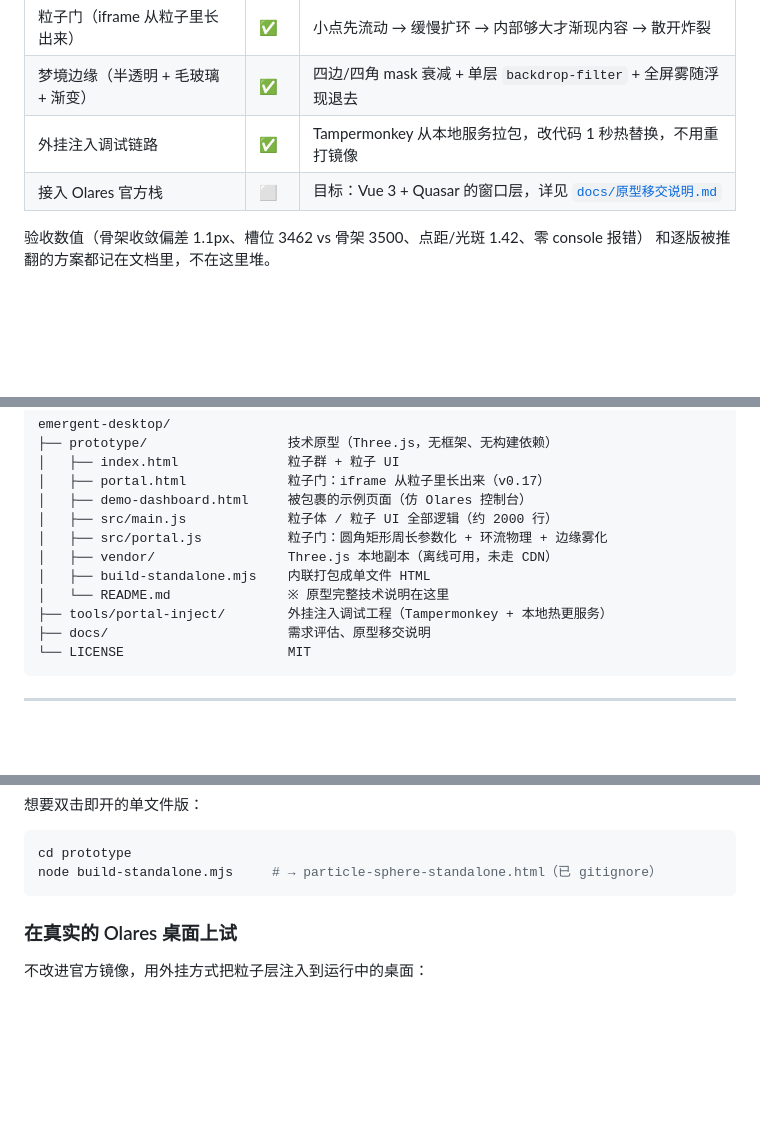
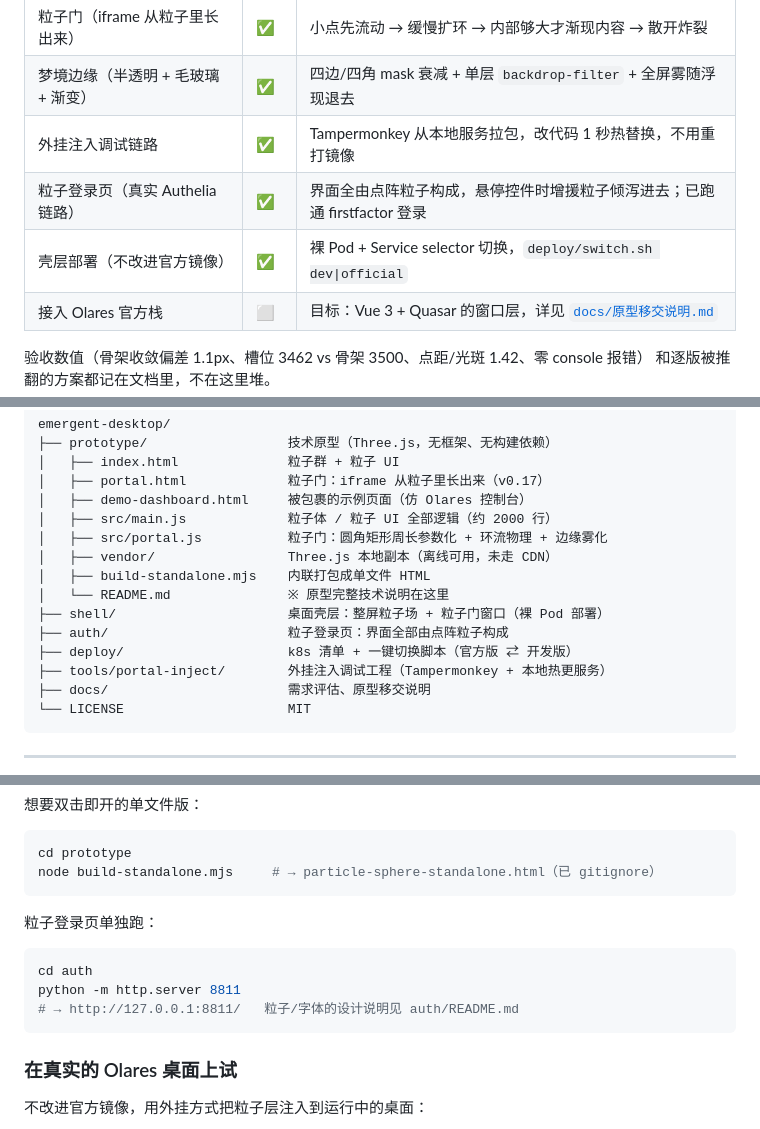
Before and after one commit to BBBigDan/emergent-desktop, a Markdown page: README.md, 3 parts joined by grey strips. Rendered like a GitHub page; blank space fills up the shorter version.

````diff
--- a/README.md
+++ b/README.md
@@ -51,6 +51,8 @@
 | 粒子门（iframe 从粒子里长出来） | ✅ | 小点先流动 → 缓慢扩环 → 内部够大才渐现内容 → 散开炸裂 |
 | 梦境边缘（半透明 + 毛玻璃 + 渐变） | ✅ | 四边/四角 mask 衰减 + 单层 `backdrop-filter` + 全屏雾随浮现退去 |
 | 外挂注入调试链路 | ✅ | Tampermonkey 从本地服务拉包，改代码 1 秒热替换，不用重打镜像 |
+| 粒子登录页（真实 Authelia 链路） | ✅ | 界面全由点阵粒子构成，悬停控件时增援粒子倾泻进去；已跑通 firstfactor 登录 |
+| 壳层部署（不改进官方镜像） | ✅ | 裸 Pod + Service selector 切换，`deploy/switch.sh dev\|official` |
 | 接入 Olares 官方栈 | ⬜ | 目标：Vue 3 + Quasar 的窗口层，详见 [`docs/原型移交说明.md`](docs/原型移交说明.md) |
 
 验收数值（骨架收敛偏差 1.1px、槽位 3462 vs 骨架 3500、点距/光斑 1.42、零 console 报错）
@@ -71,6 +73,9 @@ emergent-desktop/
 │   ├── vendor/                 Three.js 本地副本（离线可用，未走 CDN）
 │   ├── build-standalone.mjs    内联打包成单文件 HTML
 │   └── README.md               ※ 原型完整技术说明在这里
+├── shell/                      桌面壳层：整屏粒子场 + 粒子门窗口（裸 Pod 部署）
+├── auth/                       粒子登录页：界面全部由点阵粒子构成
+├── deploy/                     k8s 清单 + 一键切换脚本（官方版 ⇄ 开发版）
 ├── tools/portal-inject/        外挂注入调试工程（Tampermonkey + 本地热更服务）
 ├── docs/                       需求评估、原型移交说明
 └── LICENSE                     MIT
@@ -96,6 +101,14 @@ python -m http.server 8765
 ```bash
 cd prototype
 node build-standalone.mjs     # → particle-sphere-standalone.html（已 gitignore）
+```
+
+粒子登录页单独跑：
+
+```bash
+cd auth
+python -m http.server 8811
+# → http://127.0.0.1:8811/   粒子/字体的设计说明见 auth/README.md
 ```
 
 ### 在真实的 Olares 桌面上试
````
Also changed, not shown: auth/README.md (added, +96 -0 lines), docs/images/auth-avatar.png (added), docs/images/auth-hover.png (added), docs/images/auth-login.png (added), docs/images/auth-typed.png (added), 3 other files.
